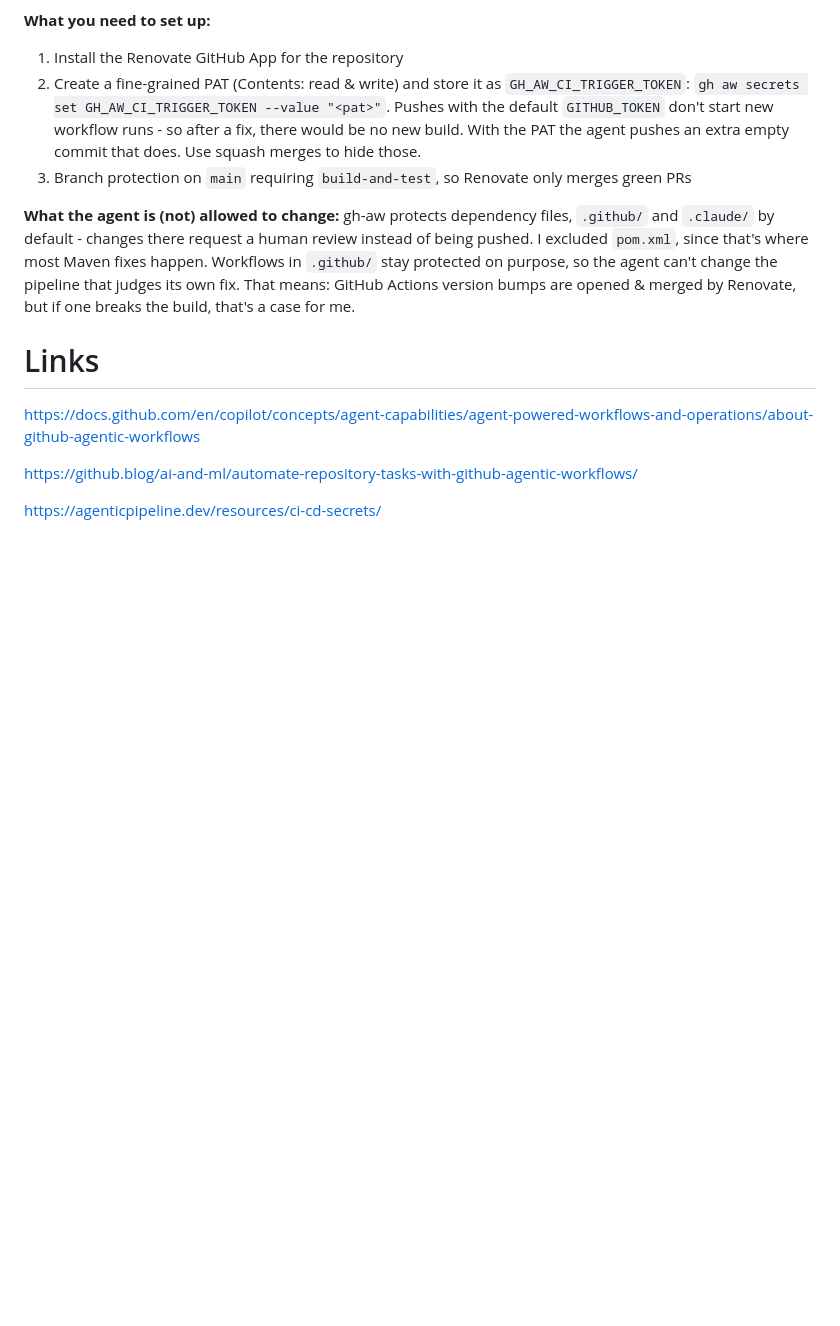
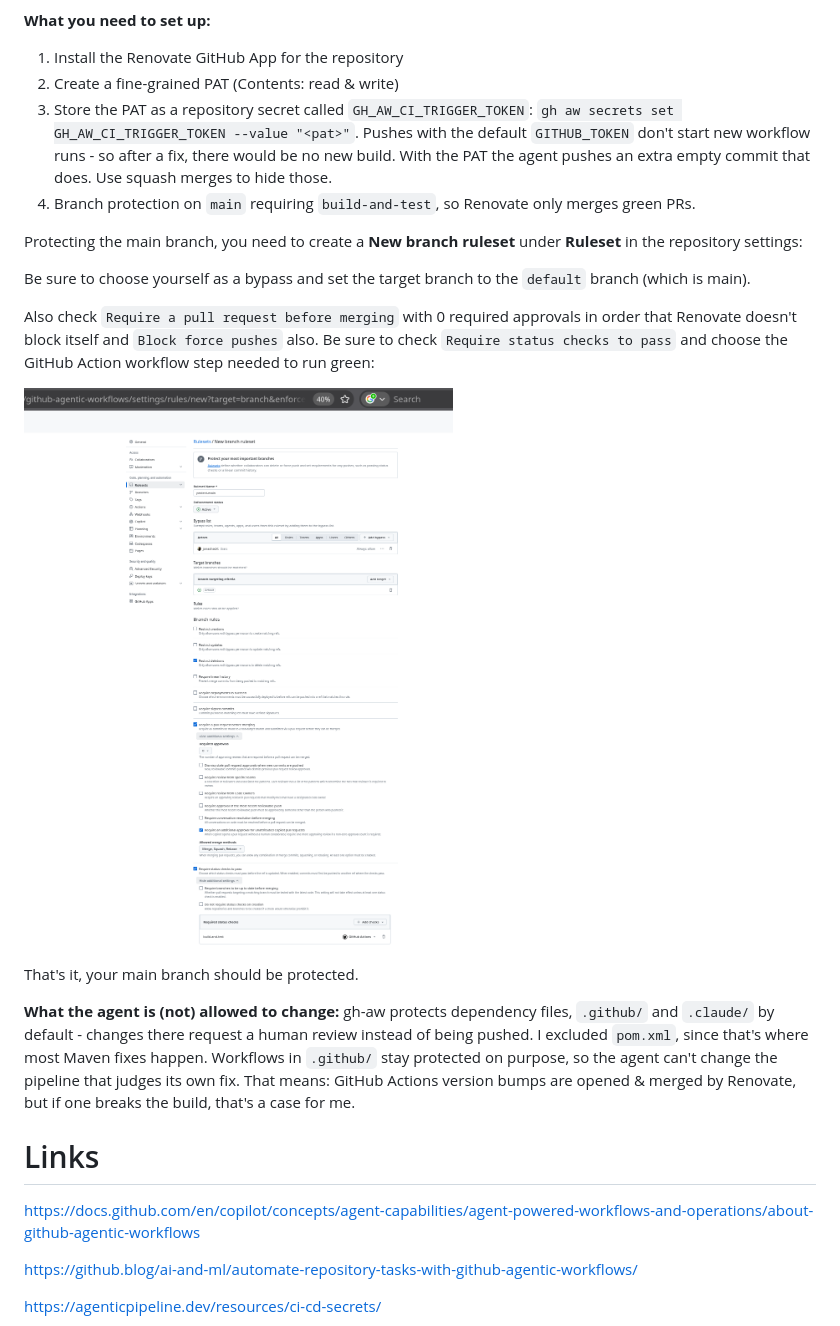
Before and after one commit to jonashackt/github-agentic-workflows, a Markdown page: README.md, the part around one of its changes. Drawn GitHub-style; pictures changed too: docs/github-protected-main-branch.png (added); blank space fills up the shorter version.

Commit message:
Document generator, Renovate/agent roles and branch ruleset setup in README
Co-Authored-By: Claude <noreply@anthropic.com>

```diff
--- a/README.md
+++ b/README.md
@@ -497,8 +507,20 @@ The agent never merges. That's on purpose: the [`merge-pull-request` safe output
 __What you need to set up:__
 
 1. Install the Renovate GitHub App for the repository
-2. Create a fine-grained PAT (Contents: read & write) and store it as `GH_AW_CI_TRIGGER_TOKEN`: `gh aw secrets set GH_AW_CI_TRIGGER_TOKEN --value "<pat>"`. Pushes with the default `GITHUB_TOKEN` don't start new workflow runs - so after a fix, there would be no new build. With the PAT the agent pushes an extra empty commit that does. Use squash merges to hide those.
-3. Branch protection on `main` requiring `build-and-test`, so Renovate only merges green PRs
+2. Create a fine-grained PAT (Contents: read & write)
+3. Store the PAT as a repository secret called `GH_AW_CI_TRIGGER_TOKEN`: `gh aw secrets set GH_AW_CI_TRIGGER_TOKEN --value "<pat>"`. Pushes with the default `GITHUB_TOKEN` don't start new workflow runs - so after a fix, there would be no new build. With the PAT the agent pushes an extra empty commit that does. Use squash merges to hide those.
+4. Branch protection on `main` requiring `build-and-test`, so Renovate only merges green PRs.
+
+Protecting the main branch, you need to create a __New branch ruleset__ under __Ruleset__ in the repository settings:
+
+Be sure to choose yourself as a bypass and set the target branch to the `default` branch (which is main).
+
+Also check `Require a pull request before merging` with 0 required approvals in order that Renovate doesn't block itself and `Block force pushes` also. Be sure to check `Require status checks to pass` and choose the GitHub Action workflow step needed to run green:
+
+![](docs/github-protected-main-branch.png)
+
+That's it, your main branch should be protected.
+
 
 __What the agent is (not) allowed to change:__ gh-aw protects dependency files, `.github/` and `.claude/` by default - changes there request a human review instead of being pushed. I excluded `pom.xml`, since that's where most Maven fixes happen. Workflows in `.github/` stay protected on purpose, so the agent can't change the pipeline that judges its own fix. That means: GitHub Actions version bumps are opened & merged by Renovate, but if one breaks the build, that's a case for me.
 
```
Also changed, not shown: other parts of README.md (+10 -0 lines), docs/AgenticWorkflowGenerator.png (added).
